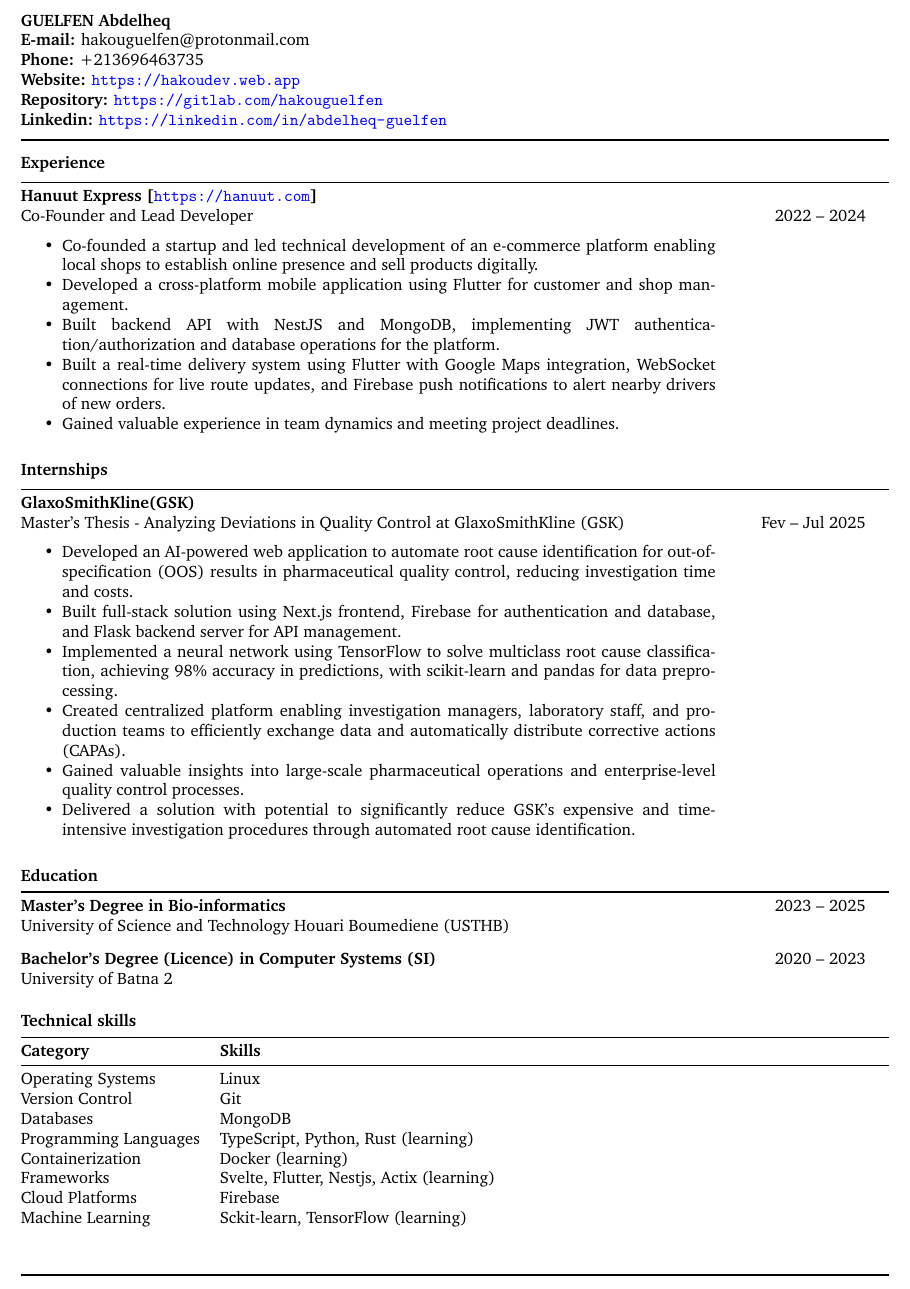
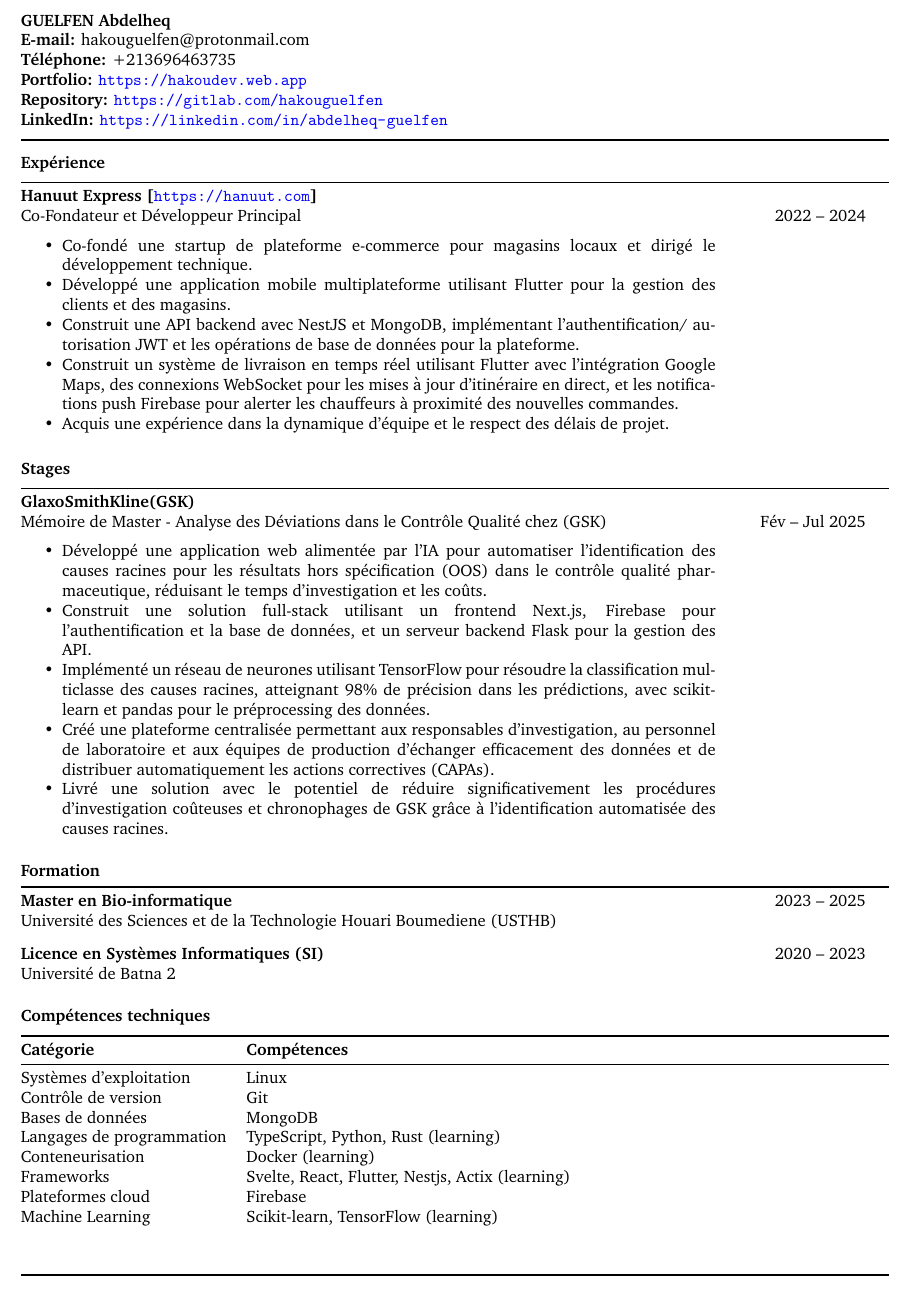
Before and after one commit to hakouguelfen/resume, a LaTeX document (abdelheq.guelfen.tex): part of the page, cut so that both start at the same text. Compiled offline with pdfLaTeX.

Commit message:
CV in french version

```diff
--- a/abdelheq.guelfen.tex
+++ b/abdelheq.guelfen.tex
@@ -50,10 +50,10 @@
     \begin{flushleft}
         \textbf{GUELFEN Abdelheq} \\
         \textbf{E-mail:} hakouguelfen@protonmail.com \\
-        \textbf{Phone:} +213696463735 \\
-        \textbf{Website:} \url{https://hakoudev.web.app} \\
+        \textbf{Téléphone:} +213696463735 \\
+        \textbf{Portfolio:} \url{https://hakoudev.web.app} \\
         \textbf{Repository:} \url{https://gitlab.com/hakouguelfen} \\
-        \textbf{Linkedin:} \url{https://linkedin.com/in/abdelheq-guelfen}
+        \textbf{LinkedIn:} \url{https://linkedin.com/in/abdelheq-guelfen}
     \end{flushleft}
 \end{minipage}
 
@@ -64,7 +64,7 @@
 %----------------------------------------------------------------------------------------
 
 \begin{minipage}[t]{\linewidth}
-  \textbf{Experience}
+  \textbf{Expérience}
 \end{minipage}
 
 % Job 1
@@ -72,15 +72,15 @@
   \toprule
 
   \textbf{Hanuut Express [\url{https://hanuut.com}]}\\
-  \lighttext{Co-Founder and Lead Developer} & 2022 -- 2024\\[0.2cm]
+  \lighttext{Co-Fondateur et Développeur Principal} & 2022 -- 2024\\[0.2cm]
 
   \begin{minipage}[t]{\linewidth}
     \begin{itemize}[noitemsep,topsep=0pt,parsep=0pt,partopsep=0pt]
-      \item Co-founded a startup and led technical development of an e-commerce platform enabling local shops to establish online presence and sell products digitally.
-      \item Developed a cross-platform mobile application using Flutter for customer and shop management.
-      \item Built backend API with NestJS and MongoDB, implementing JWT authentication/authorization and database operations for the platform.
-      \item Built a real-time delivery system using Flutter with Google Maps integration, WebSocket connections for live route updates, and Firebase push notifications to alert nearby drivers of new orders.
-      \item Gained valuable experience in team dynamics and meeting project deadlines.
+      \item Co-fondé une startup de plateforme e-commerce pour magasins locaux et dirigé le développement technique.
+      \item Développé une application mobile multiplateforme utilisant Flutter pour la gestion des clients et des magasins.
+      \item Construit une API backend avec NestJS et MongoDB, implémentant l'authentification/ autorisation JWT et les opérations de base de données pour la plateforme.
+      \item Construit un système de livraison en temps réel utilisant Flutter avec l'intégration Google Maps, des connexions WebSocket pour les mises à jour d'itinéraire en direct, et les notifications push Firebase pour alerter les chauffeurs à proximité des nouvelles commandes.
+      \item Acquis une expérience dans la dynamique d'équipe et le respect des délais de projet.
     \end{itemize}
   \end{minipage}\\\\
 \end{tabularx}
@@ -91,29 +91,22 @@
 %----------------------------------------------------------------------------------------
 
 \begin{minipage}[t]{\linewidth}
-  \textbf{Internships}
+  \textbf{Stages}
 \end{minipage}
 
 % Job 1
 \begin{tabularx}{\textwidth}{@{}L R@{}}
   \toprule
   \textbf{GlaxoSmithKline(GSK)}\\
-  \lighttext{Master's Thesis - Analyzing Deviations in Quality Control at GlaxoSmithKline (GSK)} & Fev -- Jul 2025\\[0.2cm]
+  \lighttext{Mémoire de Master - Analyse des Déviations dans le Contrôle Qualité chez (GSK)} & Fév -- Jul 2025\\[0.2cm]
 
   \begin{minipage}[t]{\linewidth}
     \begin{itemize}[noitemsep,topsep=0pt,parsep=0pt,partopsep=0pt]
-      \item Developed an AI-powered web application to automate root cause identification for out-of-specification (OOS) results in pharmaceutical quality control, reducing investigation time and costs.
-
-      \item Built full-stack solution using Next.js frontend, Firebase for authentication and database, and Flask backend server for API management.
-
-      \item Implemented a neural network using TensorFlow to solve multiclass root cause classification, achieving 98\% accuracy in predictions, with scikit-learn and pandas for data preprocessing.
-
-      \item Created centralized platform enabling investigation managers, laboratory staff, and production teams to efficiently exchange data and automatically distribute corrective actions (CAPAs).
-
-      \item Gained valuable insights into large-scale pharmaceutical operations and enterprise-level quality control processes.
-
-      \item Delivered a solution with potential to significantly reduce GSK's expensive and time-intensive investigation procedures through automated root cause identification.
-
+      \item Développé une application web alimentée par l'IA pour automatiser l'identification des causes racines pour les résultats hors spécification (OOS) dans le contrôle qualité pharmaceutique, réduisant le temps d'investigation et les coûts.
+      \item Construit une solution full-stack utilisant un frontend Next.js, Firebase pour l'authentification et la base de données, et un serveur backend Flask pour la gestion des API.
+      \item Implémenté un réseau de neurones utilisant TensorFlow pour résoudre la classification multiclasse des causes racines, atteignant 98\% de précision dans les prédictions, avec scikit-learn et pandas pour le préprocessing des données.
+      \item Créé une plateforme centralisée permettant aux responsables d'investigation, au personnel de laboratoire et aux équipes de production d'échanger efficacement des données et de distribuer automatiquement les actions correctives (CAPAs).
+      \item Livré une solution avec le potentiel de réduire significativement les procédures d'investigation coûteuses et chronophages de GSK grâce à l'identification automatisée des causes racines.
     \end{itemize}
   \end{minipage}\\\\
 \end{tabularx}
@@ -122,19 +115,19 @@
 %----------------------------------------------------------------------------------------
 
 \begin{minipage}[t]{\linewidth}
-  \textbf{Education}
+  \textbf{Formation}
 \end{minipage}
 
 \begin{tabularx}{\textwidth}{@{}L R@{}}
   \toprule
   \begin{minipage}[t]{\linewidth}
-    \textbf{Master's Degree in Bio-informatics}\\
-    University of Science and Technology Houari Boumediene (USTHB) \\
+    \textbf{Master en Bio-informatique}\\
+    Université des Sciences et de la Technologie Houari Boumediene (USTHB) \\
   \end{minipage} & 2023 -- 2025 \\
 
   \begin{minipage}[t]{\linewidth}
-    \textbf{Bachelor's Degree (Licence) in Computer Systems (SI)}\\
-    University of Batna 2 \\
+    \textbf{Licence en Systèmes Informatiques (SI)}\\
+    Université de Batna 2 \\
   \end{minipage} & 2020 -- 2023 \\
 \end{tabularx}
 
@@ -143,21 +136,21 @@
 %----------------------------------------------------------------------------------------
 
 \begin{minipage}[t]{\linewidth}
-  \textbf{Technical skills}
+  \textbf{Compétences techniques}
 \end{minipage}
 
 \begin{tabularx}{\textwidth}{@{}l X@{}}
   \toprule
-  \textbf{Category} & \textbf{Skills} \\
+  \textbf{Catégorie} & \textbf{Compétences} \\
   \midrule
-  Operating Systems & Linux \\
-  Version Control & Git \\
-  Databases & MongoDB \\
-  Programming Languages & TypeScript, Python, Rust (learning) \\
-  Containerization & Docker (learning) \\
-  Frameworks & Svelte, Flutter, Nestjs, Actix (learning) \\
-  Cloud Platforms & Firebase \\
-  Machine Learning & Sckit-learn, TensorFlow (learning) \\
+  Systèmes d'exploitation & Linux \\
+  Contrôle de version & Git \\
+  Bases de données & MongoDB \\
+  Langages de programmation & TypeScript, Python, Rust (learning) \\
+  Conteneurisation & Docker (learning) \\
+  Frameworks & Svelte, React, Flutter, Nestjs, Actix (learning) \\
+  Plateformes cloud & Firebase \\
+  Machine Learning & Scikit-learn, TensorFlow (learning) \\
 \end{tabularx}
 
 \end{document}
```
Also changed, not shown: abdelheq.guelfen.pdf.
